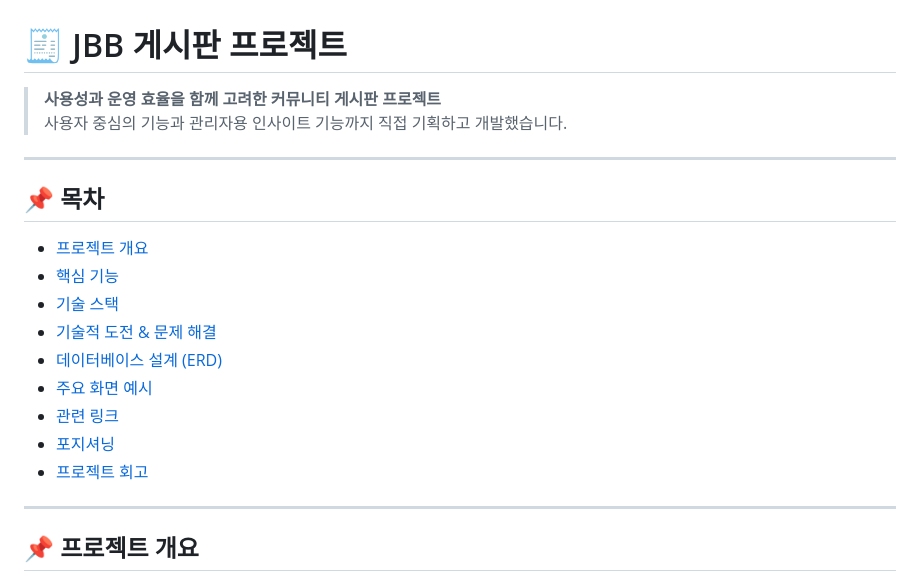
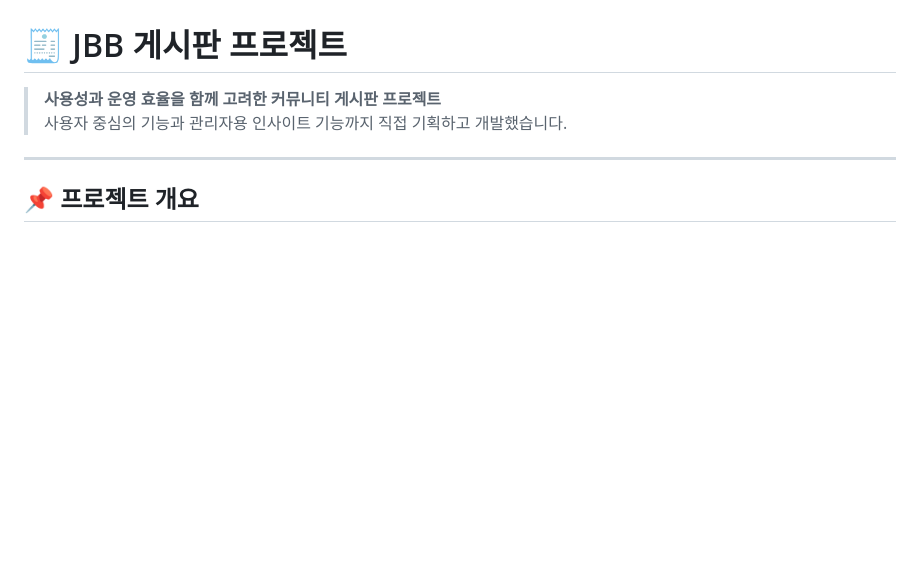
Before and after one commit to rnalal/JBB, a Markdown page: readme.md, the part around the change. GitHub-like rendering; blank space fills up the shorter version.

Commit message:
add to jbb

```diff
--- a/readme.md
+++ b/readme.md
@@ -1,20 +1,6 @@
 # 🧾 JBB 게시판 프로젝트
 > **사용성과 운영 효율을 함께 고려한 커뮤니티 게시판 프로젝트**
 > 사용자 중심의 기능과 관리자용 인사이트 기능까지 직접 기획하고 개발했습니다.
-
----
-
-## 📌 목차
-
-- [프로젝트 개요](#프로젝트-개요)
-- [핵심 기능](#핵심-기능)
-- [기술 스택](#기술-스택)
-- [기술적 도전 & 문제 해결](#기술적-도전--문제-해결)
-- [데이터베이스 설계 (ERD)](#데이터베이스-설계-erd)
-- [주요 화면 예시](#주요-화면-예시)
-- [관련 링크](#관련-링크)
-- [포지셔닝](#포지셔닝)
-- [프로젝트 회고](#프로젝트-회고)
 
 ---
 
```
